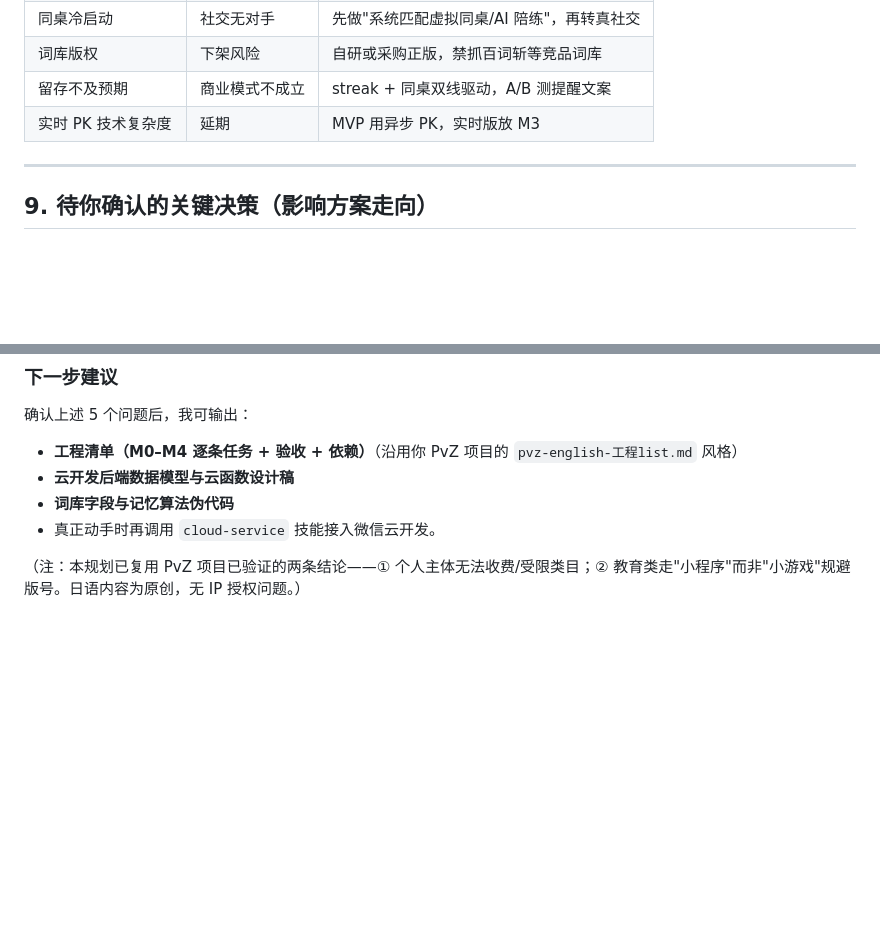
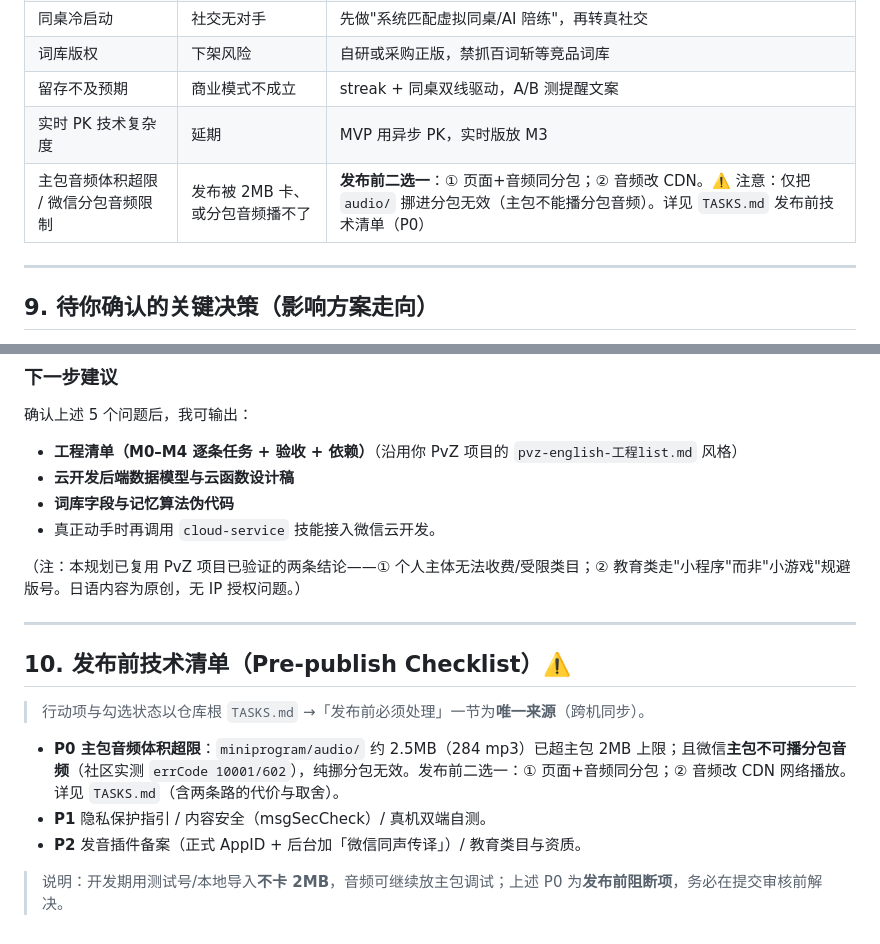
Before and after one commit to andy198775/jp-miniprogram, a Markdown page: docs/日语学习小程序-上线规划.md, 2 parts joined by grey strips. Drawn GitHub-style; blank space fills up the shorter version.

```diff
--- a/docs/日语学习小程序-上线规划.md
+++ b/docs/日语学习小程序-上线规划.md
@@ -190,6 +190,7 @@
 | 词库版权 | 下架风险 | 自研或采购正版，禁抓百词斩等竞品词库 |
 | 留存不及预期 | 商业模式不成立 | streak + 同桌双线驱动，A/B 测提醒文案 |
 | 实时 PK 技术复杂度 | 延期 | MVP 用异步 PK，实时版放 M3 |
+| 主包音频体积超限 / 微信分包音频限制 | 发布被 2MB 卡、或分包音频播不了 | **发布前二选一**：① 页面+音频同分包；② 音频改 CDN。⚠️ 注意：仅把 `audio/` 挪进分包无效（主包不能播分包音频）。详见 `TASKS.md` 发布前技术清单（P0） |
 
 ---
 
@@ -211,3 +212,15 @@
 - 真正动手时再调用 `cloud-service` 技能接入微信云开发。
 
 （注：本规划已复用 PvZ 项目已验证的两条结论——① 个人主体无法收费/受限类目；② 教育类走"小程序"而非"小游戏"规避版号。日语内容为原创，无 IP 授权问题。）
+
+---
+
+## 10. 发布前技术清单（Pre-publish Checklist）⚠️
+
+> 行动项与勾选状态以仓库根 `TASKS.md` →「发布前必须处理」一节为**唯一来源**（跨机同步）。
+
+- **P0 主包音频体积超限**：`miniprogram/audio/` 约 2.5MB（284 mp3）已超主包 2MB 上限；且微信**主包不可播分包音频**（社区实测 `errCode 10001/602`），纯挪分包无效。发布前二选一：① 页面+音频同分包；② 音频改 CDN 网络播放。详见 `TASKS.md`（含两条路的代价与取舍）。
+- **P1** 隐私保护指引 / 内容安全（msgSecCheck）/ 真机双端自测。
+- **P2** 发音插件备案（正式 AppID + 后台加「微信同声传译」）/ 教育类目与资质。
+
+> 说明：开发期用测试号/本地导入**不卡 2MB**，音频可继续放主包调试；上述 P0 为**发布前阻断项**，务必在提交审核前解决。
```
Also changed, not shown: TASKS.md (+17 -0 lines).
